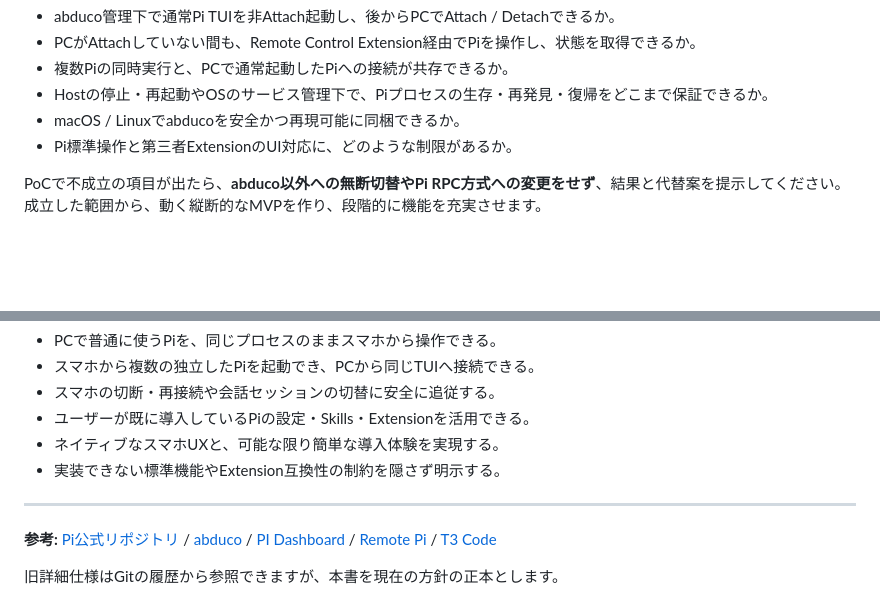
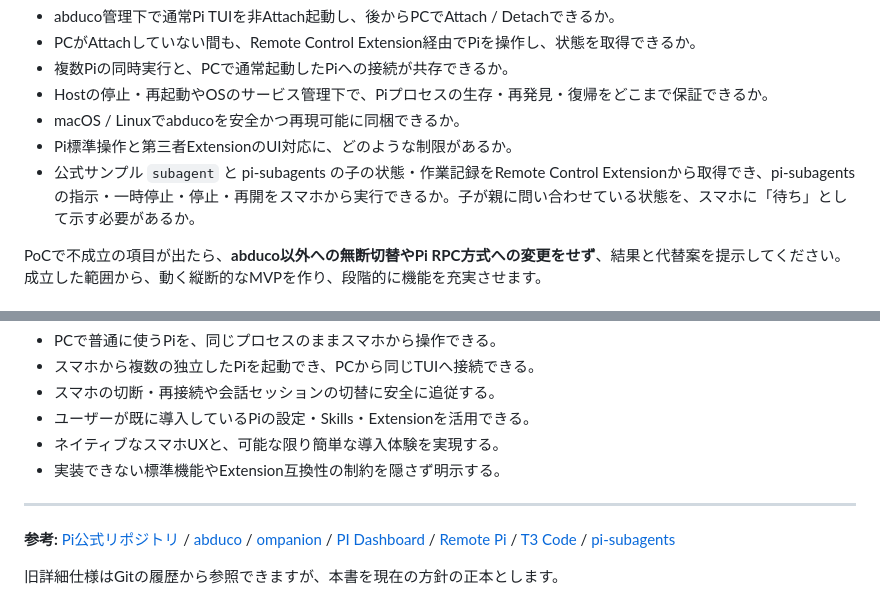
Before and after one commit to phni3j9a/PiMate, a Markdown page: docs/SPEC.md, 2 parts joined by grey strips. Drawn GitHub-style; blank space fills up the shorter version.

```diff
--- a/docs/SPEC.md
+++ b/docs/SPEC.md
@@ -83,6 +117,7 @@ UIは**Notionのようなミニマルで洗練されたライトテーマ中心*
 - Hostの停止・再起動やOSのサービス管理下で、Piプロセスの生存・再発見・復帰をどこまで保証できるか。
 - macOS / Linuxでabducoを安全かつ再現可能に同梱できるか。
 - Pi標準操作と第三者ExtensionのUI対応に、どのような制限があるか。
+- 公式サンプル `subagent` と pi-subagents の子の状態・作業記録をRemote Control Extensionから取得でき、pi-subagentsの指示・一時停止・停止・再開をスマホから実行できるか。子が親に問い合わせている状態を、スマホに「待ち」として示す必要があるか。
 
 PoCで不成立の項目が出たら、**abduco以外への無断切替やPi RPC方式への変更をせず**、結果と代替案を提示してください。成立した範囲から、動く縦断的なMVPを作り、段階的に機能を充実させます。
 
@@ -97,6 +132,6 @@ PoCで不成立の項目が出たら、**abduco以外への無断切替やPi RPC
 
 ---
 
-**参考:** [Pi公式リポジトリ](https://github.com/badlogic/pi-mono) / [abduco](https://github.com/martanne/abduco) / [PI Dashboard](https://github.com/BlackBeltTechnology/pi-agent-dashboard) / [Remote Pi](https://github.com/jacobaraujo7/remote_pi) / [T3 Code](https://github.com/pingdotgg/t3code)
+**参考:** [Pi公式リポジトリ](https://github.com/badlogic/pi-mono) / [abduco](https://github.com/martanne/abduco) / [ompanion](https://github.com/edde746/ompanion) / [PI Dashboard](https://github.com/BlackBeltTechnology/pi-agent-dashboard) / [Remote Pi](https://github.com/jacobaraujo7/remote_pi) / [T3 Code](https://github.com/pingdotgg/t3code) / [pi-subagents](https://github.com/nicobailon/pi-subagents)
 
 旧詳細仕様はGitの履歴から参照できますが、本書を現在の方針の正本とします。
```
Also changed, not shown: other parts of docs/SPEC.md (+36 -2 lines).
